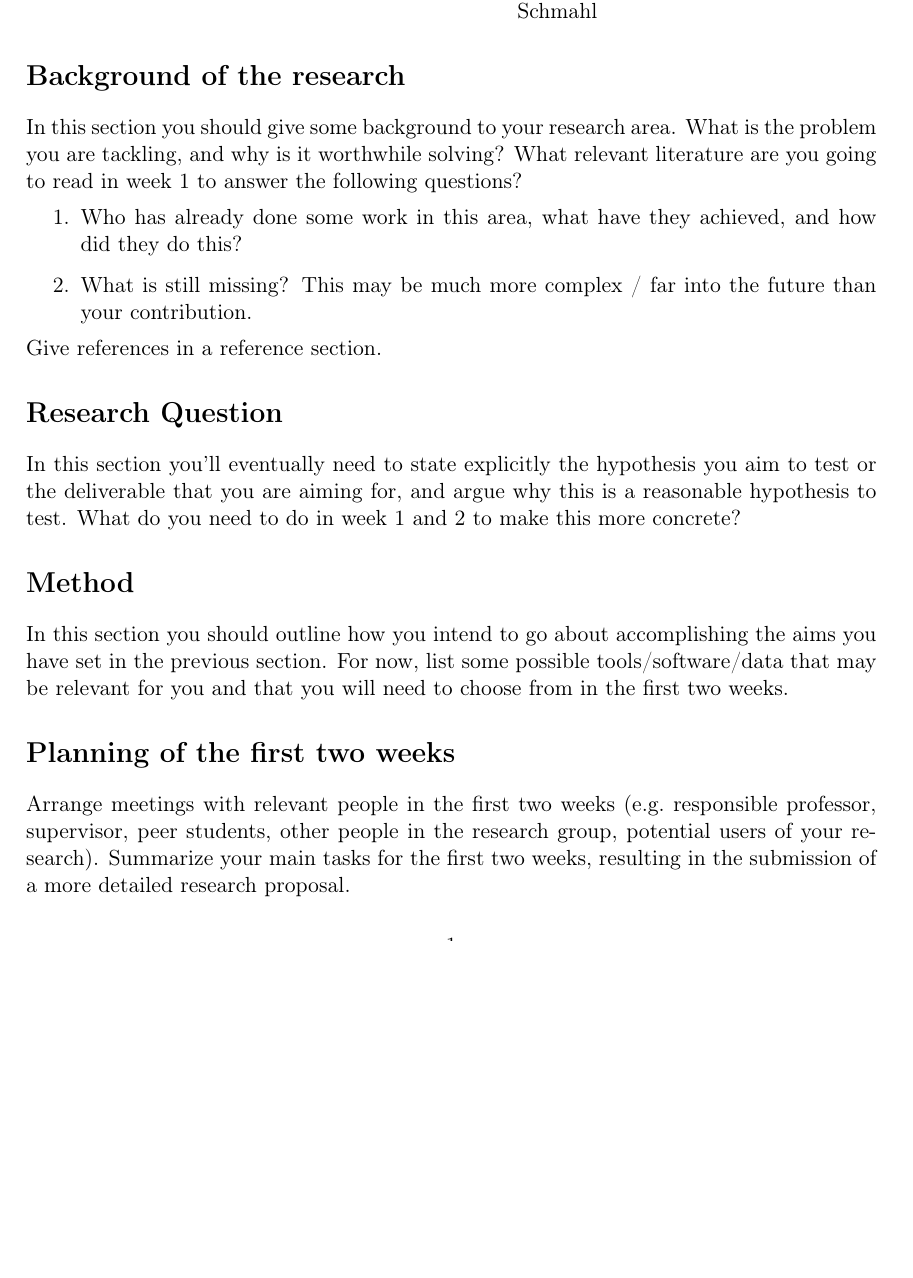
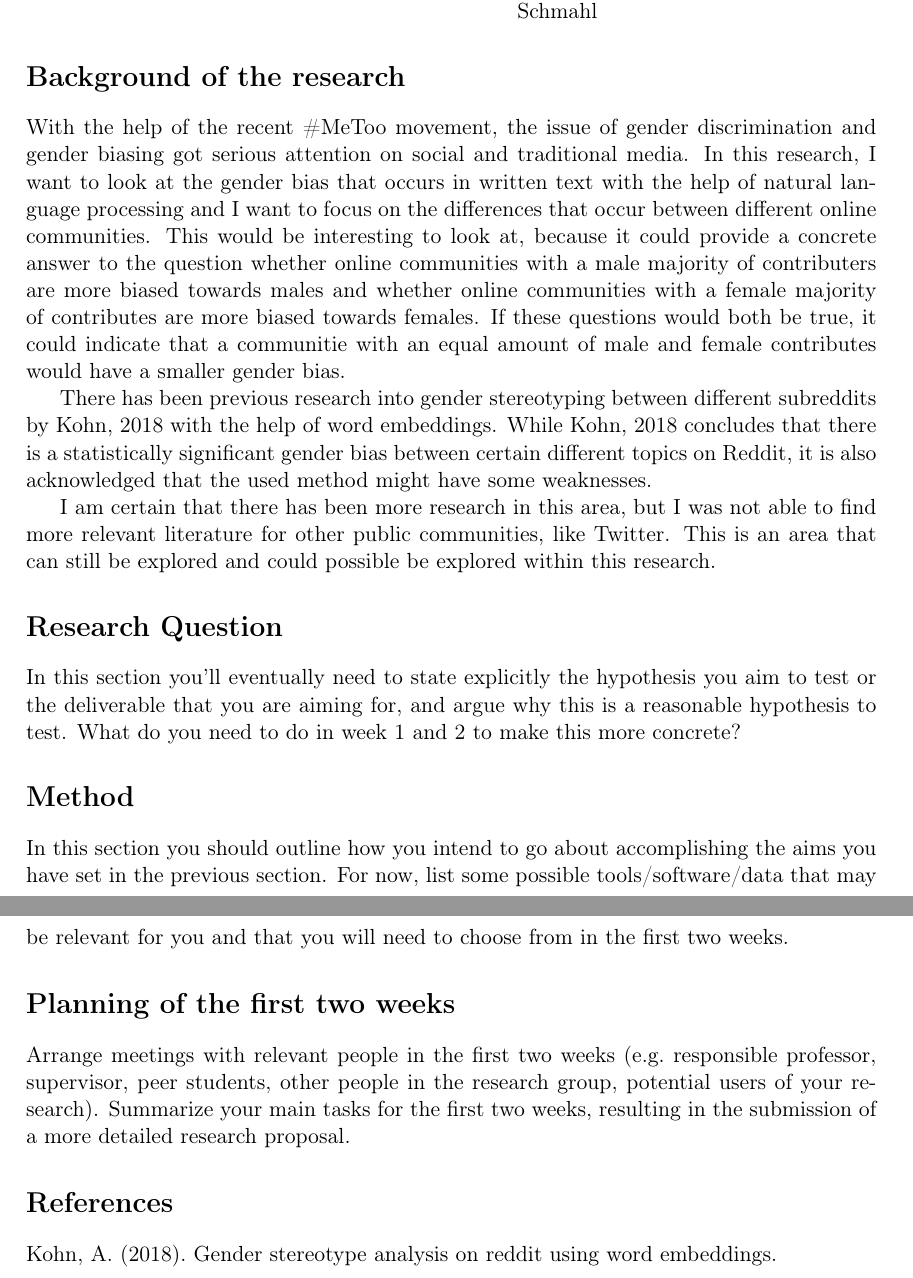
Before and after one commit to ThijsRay/cse3000, a LaTeX document (main.tex): part of the page before the commit and two parts of pages 1 and 2 of 2 after it, the two joined at a grey line, cut so that both start at the same text, the shorter picture padded with empty space. Compiled offline with pdfLaTeX.

Commit message:
Add section about the background of the research

```diff
--- a/main.tex
+++ b/main.tex
@@ -54,14 +54,26 @@
 
 
 \section*{Background of the research}
-In this section you should give some background to your research area.
-What is the problem you are tackling, and why is it worthwhile solving?
-What relevant literature are you going to read in week 1 to answer the following questions?
-\begin{enumerate}
-\item Who has already done some work in this area, what have they achieved, and how did they do this?
-\item What is still missing? This may be much more complex / far into the future than your contribution.
-\end{enumerate}
-Give references in a reference section.
+With the help of the recent \#MeToo movement, the issue of gender discrimination and
+gender biasing got serious attention on social and traditional media. In this research,
+I want to look at the gender bias that occurs in written text with the help of natural
+language processing and I want to focus on the differences that occur between different
+online communities.
+This would be interesting to look at, because it could provide a concrete answer to the
+question whether online communities with a male majority of contributers are more biased
+towards males and whether online communities with a female majority of contributes are
+more biased towards females. If these questions would both be true, it could indicate that
+a communitie with an equal amount of male and female contributes would have a smaller
+gender bias.
+
+There has been previous research into gender stereotyping between different subreddits by \cite{kohn_2018_gender} with the help of word embeddings.  While \cite{kohn_2018_gender}
+concludes that there is a statistically significant gender bias between certain different
+topics on Reddit, it is also acknowledged that the used method might have some weaknesses.
+
+I am certain that there has been more research in this area, but I was not able to find
+more relevant literature for other public communities, like Twitter. This is an area that
+can still be explored and could possible be explored within this research.
+
 
 \section*{Research Question}
 In this section you'll eventually need to state explicitly the hypothesis you aim to test or the deliverable that you are aiming for, and argue why this is a reasonable hypothesis to test.
```
Also changed, not shown: references.bib (+7 -0 lines).
